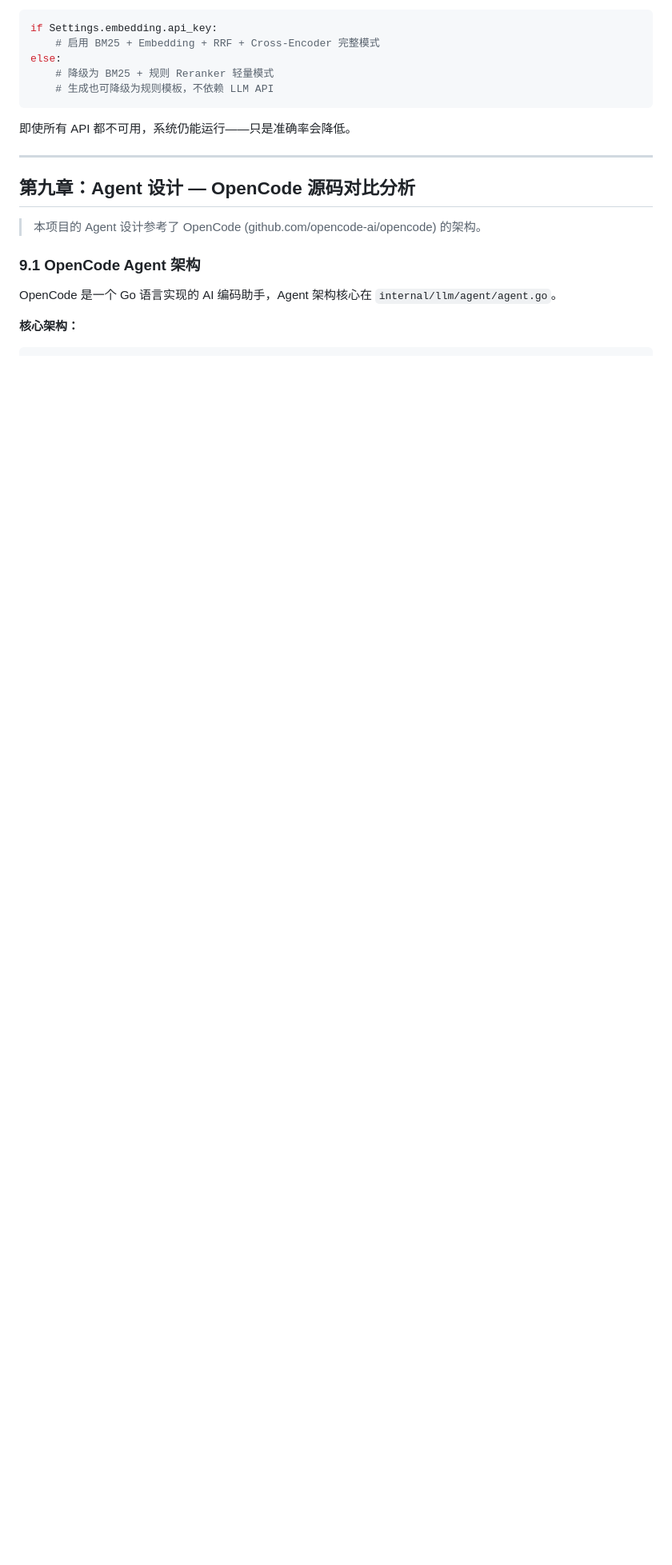
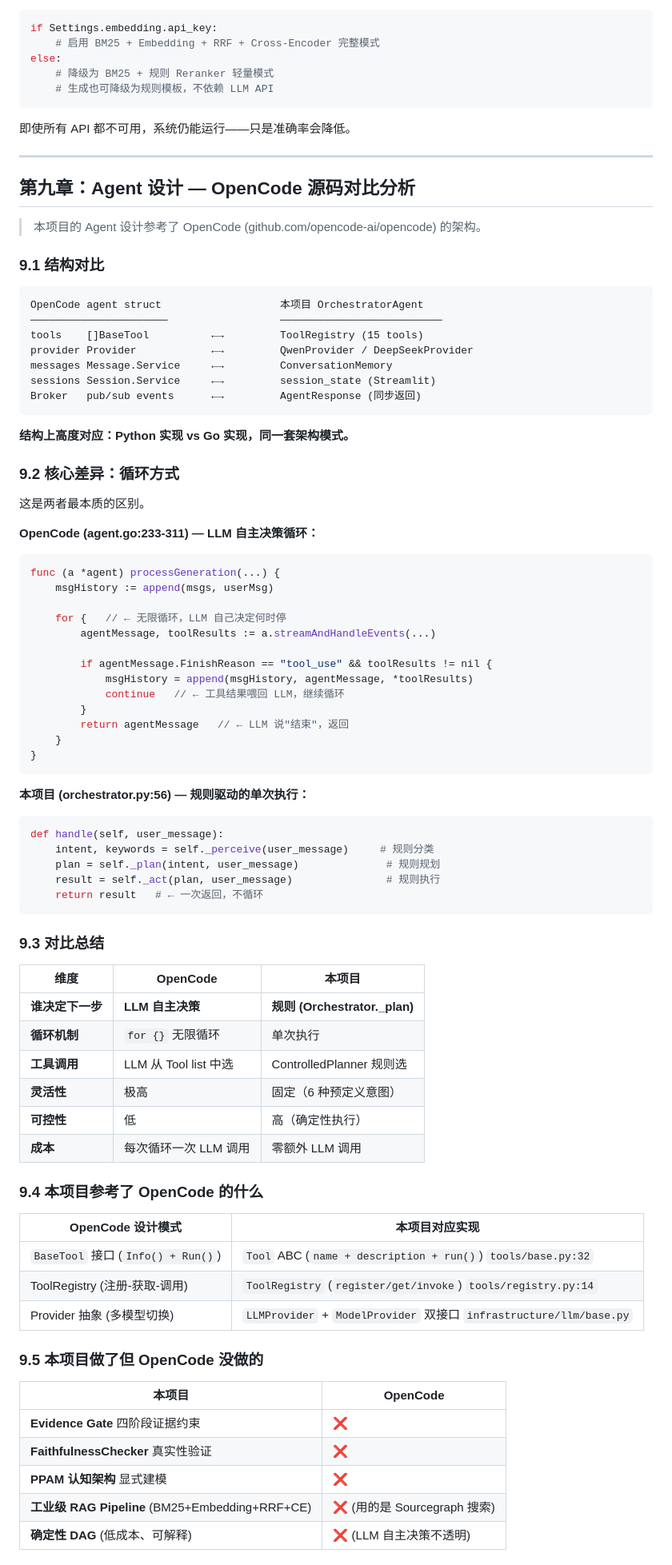
Before and after one commit to yfn-1116/career-agent-assistant, a Markdown page: docs/defense_speaker_notes.md, the part around one of its changes. Shown at 80% size. Drawn GitHub-style; blank space fills up the shorter version.

Commit message:
docs: update speaker notes with detailed OpenCode vs. our Agent comparison
- Structural comparison (struct ↔ orchestrator)
- Core difference: LLM autonomous loop (OpenCode) vs. rule-driven single pass (ours)
- What we borrowed: BaseTool interface, ToolRegistry, Provider abstraction
- What we innovated: Evidence Gate, FaithfulnessChecker, PPAM framework, industrial RAG Pipeline
- Defense talking points added

````diff
--- a/docs/defense_speaker_notes.md
+++ b/docs/defense_speaker_notes.md
@@ -532,8 +532,78 @@ else:
 
 > 本项目的 Agent 设计参考了 OpenCode (github.com/opencode-ai/opencode) 的架构。
 
-### 9.1 OpenCode Agent 架构
+### 9.1 结构对比
 
-OpenCode 是一个 Go 语言实现的 AI 编码助手，Agent 架构核心在 `internal/llm/agent/agent.go`。
+```
+OpenCode agent struct                   本项目 OrchestratorAgent
+──────────────────────                  ──────────────────────────
+tools    []BaseTool          ←→         ToolRegistry (15 tools)
+provider Provider            ←→         QwenProvider / DeepSeekProvider
+messages Message.Service     ←→         ConversationMemory
+sessions Session.Service     ←→         session_state (Streamlit)
+Broker   pub/sub events      ←→         AgentResponse (同步返回)
+```
 
-**核心架构：**
+**结构上高度对应：Python 实现 vs Go 实现，同一套架构模式。**
+
+### 9.2 核心差异：循环方式
+
+这是两者最本质的区别。
+
+**OpenCode (agent.go:233-311) — LLM 自主决策循环：**
+
+```go
+func (a *agent) processGeneration(...) {
+    msgHistory := append(msgs, userMsg)
+
+    for {   // ← 无限循环，LLM 自己决定何时停
+        agentMessage, toolResults := a.streamAndHandleEvents(...)
+
+        if agentMessage.FinishReason == "tool_use" && toolResults != nil {
+            msgHistory = append(msgHistory, agentMessage, *toolResults)
+            continue   // ← 工具结果喂回 LLM，继续循环
+        }
+        return agentMessage   // ← LLM 说"结束"，返回
+    }
+}
+```
+
+**本项目 (orchestrator.py:56) — 规则驱动的单次执行：**
+
+```python
+def handle(self, user_message):
+    intent, keywords = self._perceive(user_message)     # 规则分类
+    plan = self._plan(intent, user_message)              # 规则规划
+    result = self._act(plan, user_message)               # 规则执行
+    return result   # ← 一次返回，不循环
+```
+
+### 9.3 对比总结
+
+| 维度 | OpenCode | 本项目 |
+|---|---|---|
+| **谁决定下一步** | **LLM 自主决策** | **规则 (Orchestrator._plan)** |
+| **循环机制** | `for {}` 无限循环 | 单次执行 |
+| **工具调用** | LLM 从 Tool list 中选 | ControlledPlanner 规则选 |
+| **灵活性** | 极高 | 固定（6 种预定义意图） |
+| **可控性** | 低 | 高（确定性执行） |
+| **成本** | 每次循环一次 LLM 调用 | 零额外 LLM 调用 |
+
+### 9.4 本项目参考了 OpenCode 的什么
+
+| OpenCode 设计模式 | 本项目对应实现 |
+|---|---|
+| `BaseTool` 接口 (`Info() + Run()`) | `Tool` ABC (`name + description + run()`) `tools/base.py:32` |
+| ToolRegistry (注册-获取-调用) | `ToolRegistry` (`register/get/invoke`) `tools/registry.py:14` |
+| Provider 抽象 (多模型切换) | `LLMProvider` + `ModelProvider` 双接口 `infrastructure/llm/base.py` |
+
+### 9.5 本项目做了但 OpenCode 没做的
+
+| 本项目 | OpenCode |
+|---|---|
+| **Evidence Gate** 四阶段证据约束 | ❌ |
+| **FaithfulnessChecker** 真实性验证 | ❌ |
+| **PPAM 认知架构** 显式建模 | ❌ |
+| **工业级 RAG Pipeline** (BM25+Embedding+RRF+CE) | ❌ (用的是 Sourcegraph 搜索) |
+| **确定性 DAG** (低成本、可解释) | ❌ (LLM 自主决策不透明) |
+
````
Also changed, not shown: other parts of docs/defense_speaker_notes.md (+3 -0 lines).
